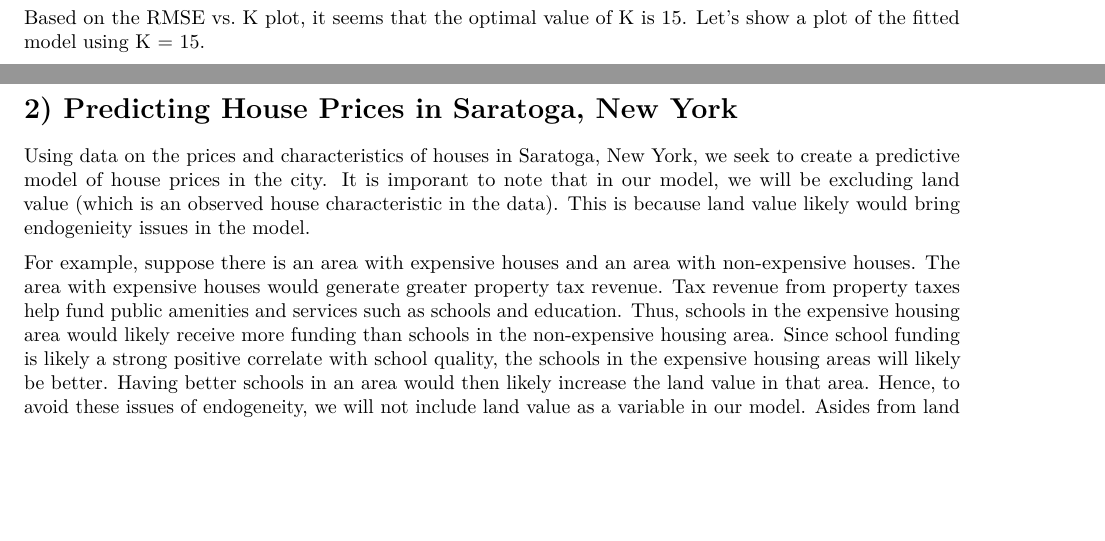
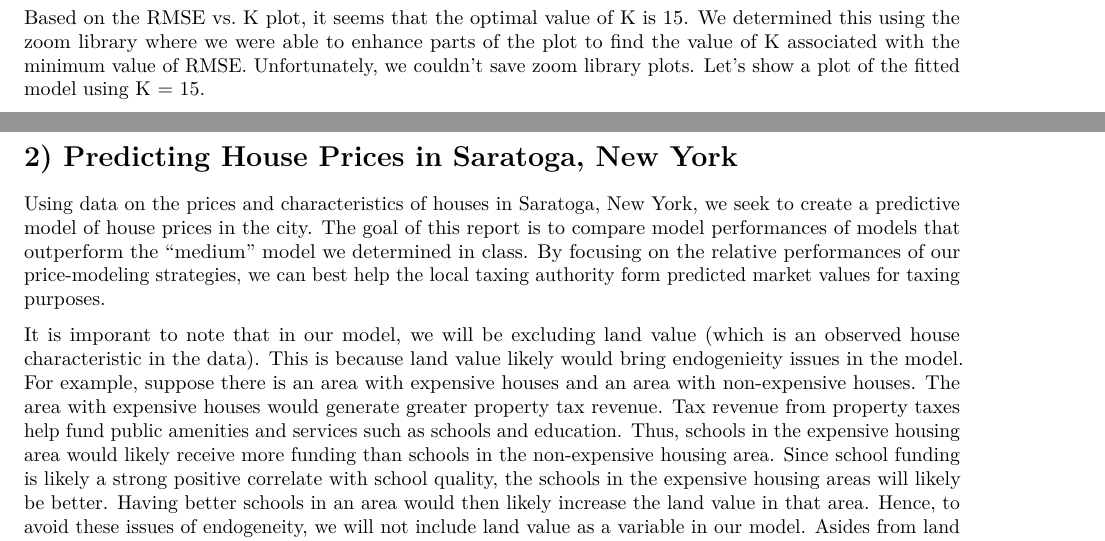
Before and after one commit to stephensongokingco/SDS323, an R Markdown document (Exercises2SJCA.Rmd): two parts of pages 2 and 3 of 4, joined at a grey line, cut so that both start at the same text, the shorter picture padded with empty space. Rendered offline with R 4.5, knitr and Pandoc, then LaTeX, with nearby package versions; some code elsewhere in the file could not run offline.

Commit message:
Update Exercises2SJCA.Rmd

````diff
--- a/Exercises2SJCA.Rmd
+++ b/Exercises2SJCA.Rmd
@@ -110,7 +110,7 @@ err_grid = foreach(k = k_grid,  .combine='c') %do% {
 plot(k_grid, err_grid, main="RMSE vs. K", xlab="K", ylab="RMSE")
 ```
 
-Based on the RMSE vs. K plot, it seems that the optimal value of K is 15. Let's show a plot of the fitted model using K = 15.
+Based on the RMSE vs. K plot, it seems that the optimal value of K is 15. We determined this using the zoom library where we were able to enhance parts of the plot to find the value of K associated with the minimum value of RMSE. Unfortunately, we couldn't save zoom library plots. Let's show a plot of the fitted model using K = 15.
 
 ```{r echo = FALSE}
 knn_test = knn.reg(train = X_train, test = X_test, y = y_train, k=15)
@@ -213,9 +213,9 @@ Based on our findings, it seems that the 65 AMG trim yields a slightly larger op
 </header>
 </center>
 
-Using data on the prices and characteristics of houses in Saratoga, New York, we seek to create a predictive model of house prices in the city. It is imporant to note that in our model, we will be excluding land value (which is an observed house characteristic in the data). This is because land value likely would bring endogenieity issues in the model.
+Using data on the prices and characteristics of houses in Saratoga, New York, we seek to create a predictive model of house prices in the city. The goal of this report is to compare model performances of models that outperform the "medium" model we determined in class. By focusing on the relative performances of our price-modeling strategies, we can best help the local taxing authority form predicted market values for taxing purposes.
 
-For example, suppose there is an area with expensive houses and an area with non-expensive houses. The area with expensive houses would generate greater property tax revenue. Tax revenue from property taxes help fund public amenities and services such as schools and education. Thus, schools in the expensive housing area would likely receive more funding than schools in the non-expensive housing area. Since school funding is likely a strong positive correlate with school quality, the schools in the expensive housing areas will likely be better. Having better schools in an area would then likely increase the land value in that area. Hence, to avoid these issues of endogeneity, we will not include land value as a variable in our model. Asides from land value, the rest of the house characteristic variables will be included in the model.
+It is imporant to note that in our model, we will be excluding land value (which is an observed house characteristic in the data). This is because land value likely would bring endogenieity issues in the model. For example, suppose there is an area with expensive houses and an area with non-expensive houses. The area with expensive houses would generate greater property tax revenue. Tax revenue from property taxes help fund public amenities and services such as schools and education. Thus, schools in the expensive housing area would likely receive more funding than schools in the non-expensive housing area. Since school funding is likely a strong positive correlate with school quality, the schools in the expensive housing areas will likely be better. Having better schools in an area would then likely increase the land value in that area. Hence, to avoid these issues of endogeneity, we will not include land value as a variable in our model. Asides from land value, the rest of the house characteristic variables will be included in the model.
 
 To begin creating the model, we will clear the working environment and load the SaratogaHouse data and the needed libraries. We will also generate or recode dummy variables for the existing categorical variables in the data.
 ```{r include=FALSE}
````
Also changed, not shown: Exercises2SJCA.Rmd (2 more changed lines).
